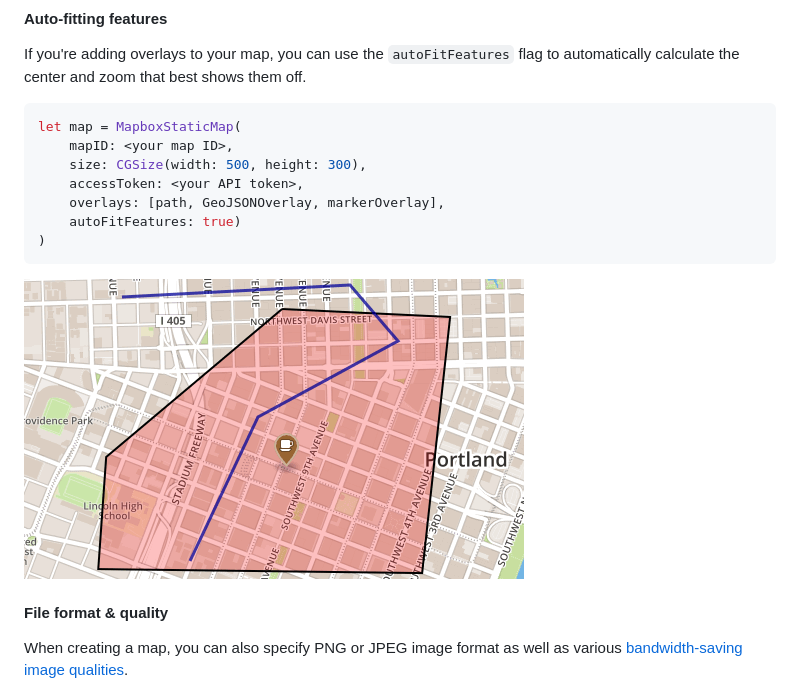
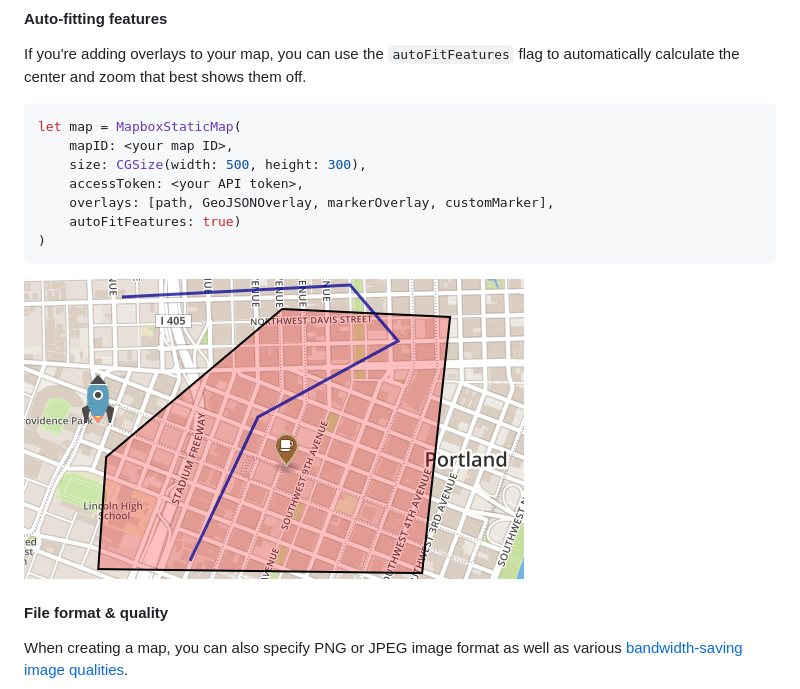
Before and after one commit to mapbox/MapboxStatic.swift, a Markdown page: README.md, the part around the change. Rendered like a GitHub page; pictures changed too: screenshots/autofit.png.

Commit message:
add custom marker to auto-fit example

````diff
--- a/README.md
+++ b/README.md
@@ -136,7 +136,7 @@ let map = MapboxStaticMap(
     mapID: <your map ID>,
     size: CGSize(width: 500, height: 300),
     accessToken: <your API token>,
-    overlays: [path, GeoJSONOverlay, markerOverlay],
+    overlays: [path, GeoJSONOverlay, markerOverlay, customMarker],
     autoFitFeatures: true)
 )
 ```
````
